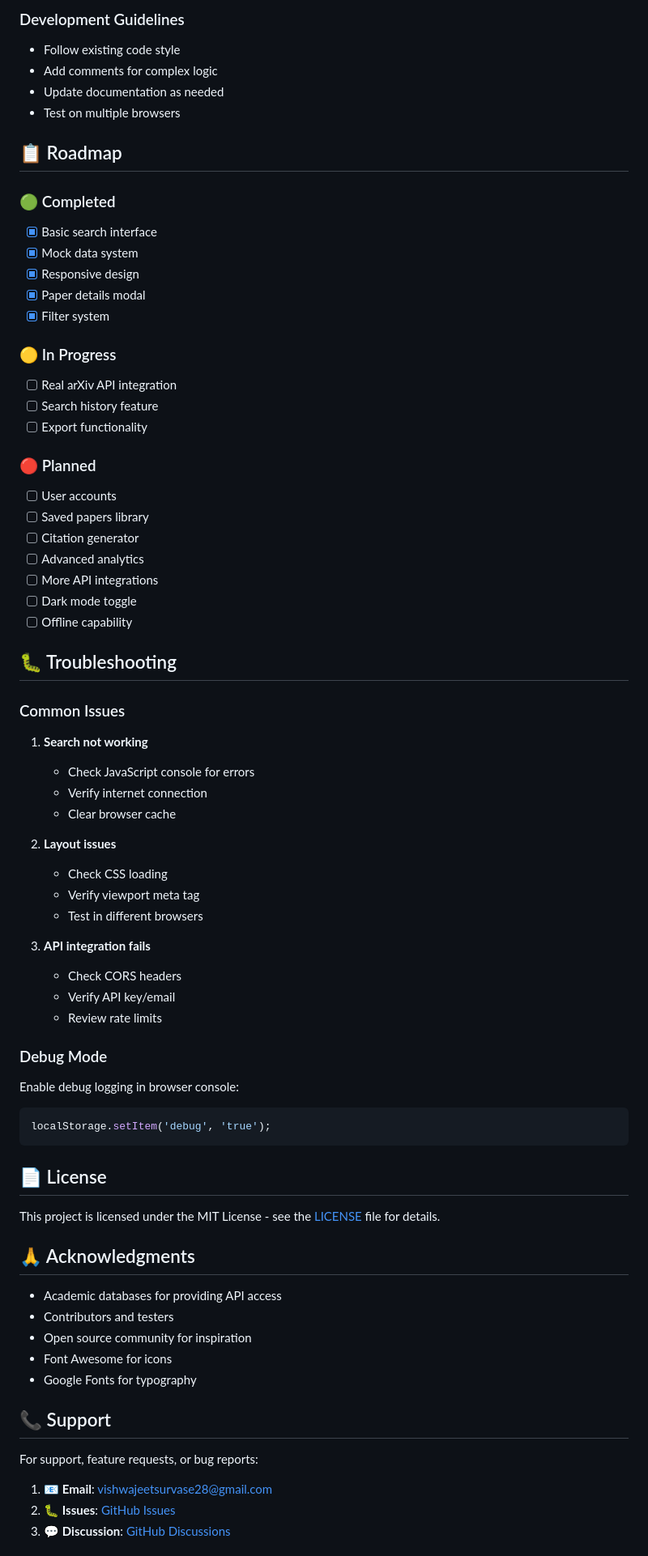
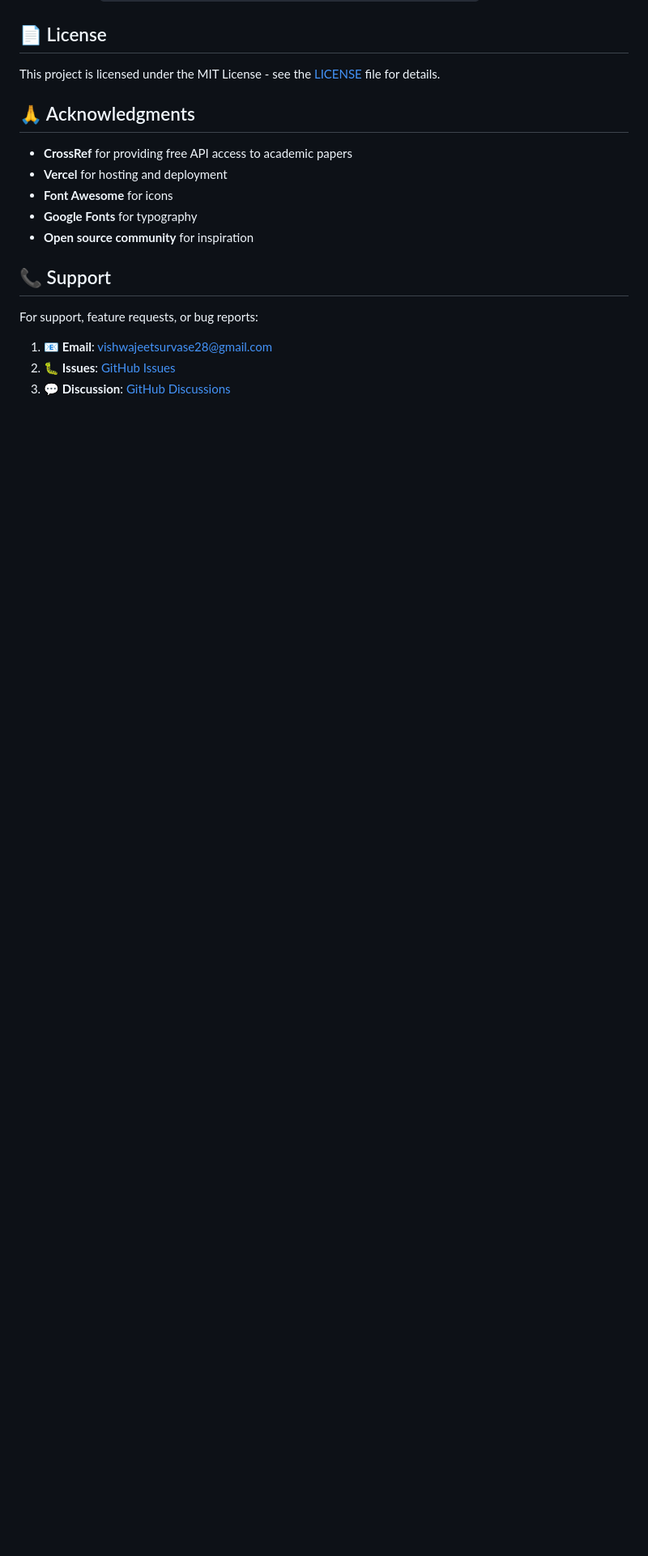
Before and after one commit to Vishwajeet-2005/Research-Paper-Search-Engine, a Markdown page: README.md, the part around one of its changes. Shown at 81% size. Drawn GitHub-style; blank space fills up the shorter version.

````diff
--- a/README.md
+++ b/README.md
@@ -242,68 +167,14 @@ We welcome contributions! Here's how:
-### Development Guidelines
-- Follow existing code style
-- Add comments for complex logic
-- Update documentation as needed
-- Test on multiple browsers
-
-## 📋 Roadmap
-
-### 🟢 Completed
-- [x] Basic search interface
-- [x] Mock data system
-- [x] Responsive design
-- [x] Paper details modal
-- [x] Filter system
-
-### 🟡 In Progress
-- [ ] Real arXiv API integration
-- [ ] Search history feature
-- [ ] Export functionality
-
-### 🔴 Planned
-- [ ] User accounts
-- [ ] Saved papers library
-- [ ] Citation generator
-- [ ] Advanced analytics
-- [ ] More API integrations
-- [ ] Dark mode toggle
-- [ ] Offline capability
-
-## 🐛 Troubleshooting
-
-### Common Issues
-
-1. **Search not working**
-   - Check JavaScript console for errors
-   - Verify internet connection
-   - Clear browser cache
-
-2. **Layout issues**
-   - Check CSS loading
-   - Verify viewport meta tag
-   - Test in different browsers
-
-3. **API integration fails**
-   - Check CORS headers
-   - Verify API key/email
-   - Review rate limits
-
-### Debug Mode
-Enable debug logging in browser console:
-```javascript
-localStorage.setItem('debug', 'true');
-```
-
 ## 📄 License
 
 This project is licensed under the MIT License - see the [LICENSE](LICENSE) file for details.
 
 ## 🙏 Acknowledgments
 
-- Academic databases for providing API access
-- Contributors and testers
-- Open source community for inspiration
-- Font Awesome for icons
-- Google Fonts for typography
+- **CrossRef** for providing free API access to academic papers
+- **Vercel** for hosting and deployment
+- **Font Awesome** for icons
+- **Google Fonts** for typography
+- **Open source community** for inspiration
 
 ## 📞 Support
 
````
Also changed, not shown: other parts of README.md (+90 -164 lines).
